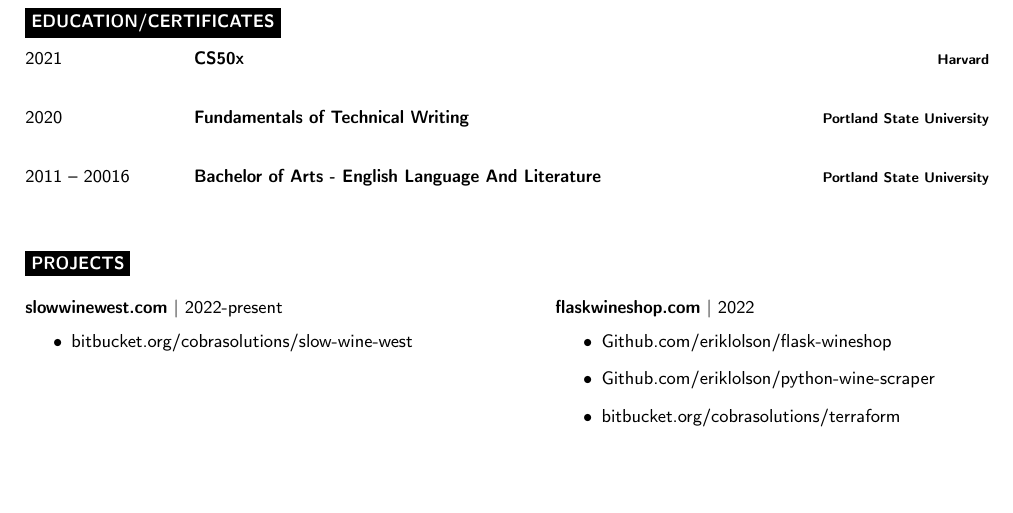
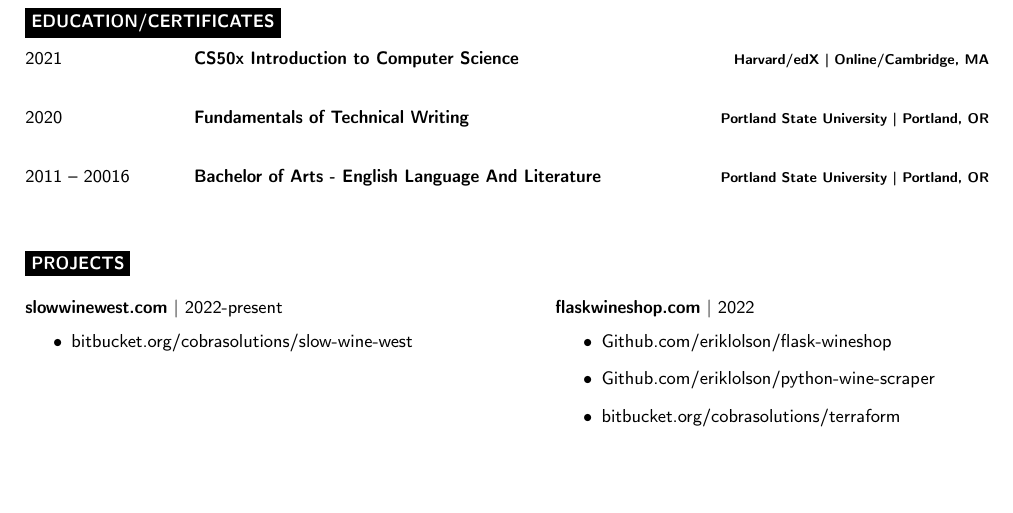
Before and after one commit to eriklolson/latex-resume, a LaTeX document (main.tex): part of page 2 of 2, cut so that both start at the same text. Compiled offline with pdfLaTeX.

Commit message:
LR-36 #progress  #comment preparing to purge

```diff
--- a/main.tex
+++ b/main.tex
@@ -157,18 +157,18 @@
 \begin{entrylist}
 	\entry
 		{2021}
-		{CS50x}
-		{Harvard}
+		{CS50x Introduction to Computer Science}
+		{Harvard/edX | Online/Cambridge, MA}
 
 	\entry
 		{2020}
 		{Fundamentals of Technical Writing}
-		{Portland State University}
+		{Portland State University | Portland, OR}
 
 	\entry
 		{2011 -- 20016}
 		{Bachelor of Arts - English Language And Literature}
-		{Portland State University}
+		{Portland State University | Portland, OR}
 
 \end{entrylist}
 
```
